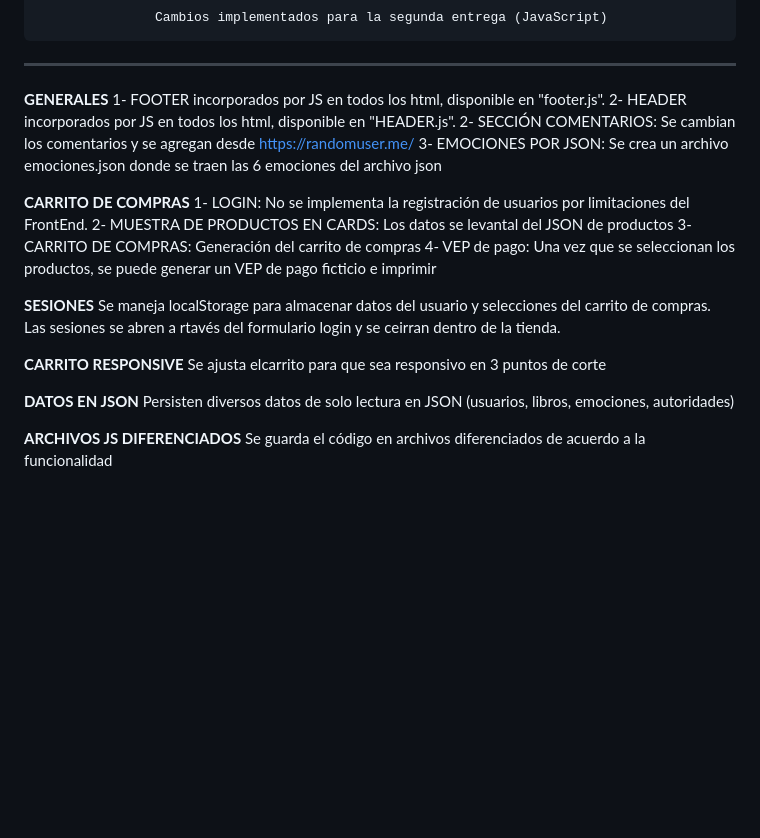
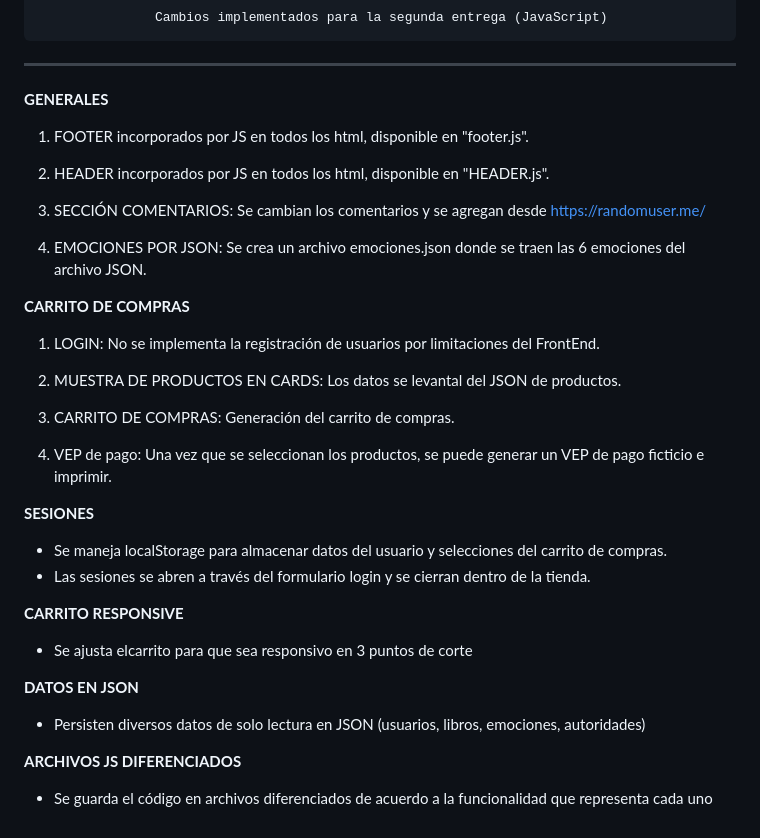
Before and after one commit to JuanPabloNardone/infopsico, a Markdown page: README.md, the part around the change. Rendered like a GitHub page; blank space fills up the shorter version.

Commit message:
Actualización de README.md

```diff
--- a/README.md
+++ b/README.md
@@ -123,26 +123,32 @@ El pie de página incluye:
 --------------------------------------------------
 
 **GENERALES**
-1- FOOTER incorporados por JS en todos los html, disponible en "footer.js".
-2- HEADER incorporados por JS en todos los html, disponible en "HEADER.js".
-2- SECCIÓN COMENTARIOS: Se cambian los comentarios y se agregan desde https://randomuser.me/
-3- EMOCIONES POR JSON: Se crea un archivo emociones.json donde se traen las 6 emociones del archivo json
+1. FOOTER incorporados por JS en todos los html, disponible en "footer.js".
+
+2. HEADER incorporados por JS en todos los html, disponible en "HEADER.js".
+
+3. SECCIÓN COMENTARIOS: Se cambian los comentarios y se agregan desde https://randomuser.me/
+
+4. EMOCIONES POR JSON: Se crea un archivo emociones.json donde se traen las 6 emociones del archivo JSON.
 
 **CARRITO DE COMPRAS**
-1- LOGIN: No se implementa la registración de usuarios por limitaciones del FrontEnd.
-2- MUESTRA DE PRODUCTOS EN CARDS: Los datos se levantal del JSON de productos
-3- CARRITO DE COMPRAS: Generación del carrito de compras
-4- VEP de pago: Una vez que se seleccionan los productos, se puede generar un VEP de pago ficticio e imprimir
+1. LOGIN: No se implementa la registración de usuarios por limitaciones del FrontEnd.
+
+2. MUESTRA DE PRODUCTOS EN CARDS: Los datos se levantal del JSON de productos.
+
+3. CARRITO DE COMPRAS: Generación del carrito de compras.
+
+4. VEP de pago: Una vez que se seleccionan los productos, se puede generar un VEP de pago ficticio e imprimir.
 
 **SESIONES**
-Se maneja localStorage para almacenar datos del usuario y selecciones del carrito de compras.
-Las sesiones se abren a rtavés del formulario login y se ceirran dentro de la tienda.
+- Se maneja localStorage para almacenar datos del usuario y selecciones del carrito de compras.
+- Las sesiones se abren a través del formulario login y se cierran dentro de la tienda.
 
 **CARRITO RESPONSIVE**
-Se ajusta elcarrito para que sea responsivo en 3 puntos de corte
+- Se ajusta elcarrito para que sea responsivo en 3 puntos de corte
 
 **DATOS EN JSON**
-Persisten diversos datos de solo lectura en JSON (usuarios, libros, emociones, autoridades)
+- Persisten diversos datos de solo lectura en JSON (usuarios, libros, emociones, autoridades)
 
 **ARCHIVOS JS DIFERENCIADOS**
-Se guarda el código en archivos diferenciados de acuerdo a la funcionalidad
+- Se guarda el código en archivos diferenciados de acuerdo a la funcionalidad que representa cada uno
```
